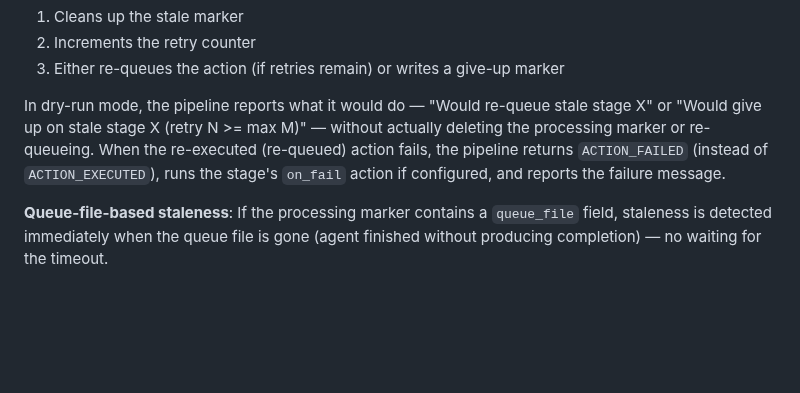
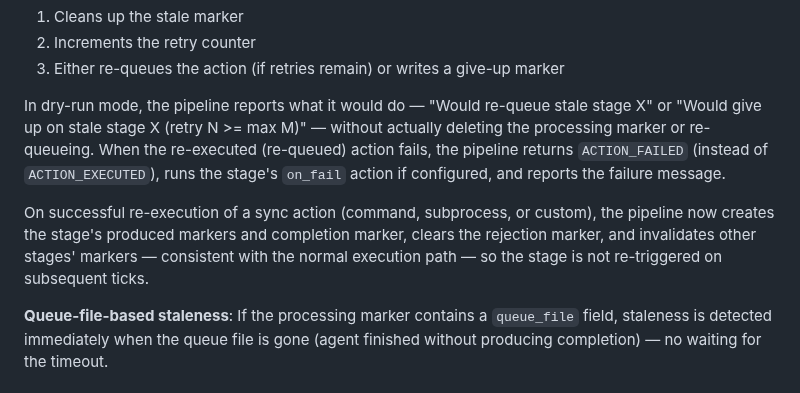
Before and after one commit to ValyrianTech/cronpypeline, a Markdown page: README.md, the part around the change. Drawn GitHub-style; blank space fills up the shorter version.

Commit message:
docs: sync documentation with latest changes

```diff
--- a/README.md
+++ b/README.md
@@ -450,6 +450,8 @@ Each stage has a `timeout_minutes` config. If a task's processing marker is olde
 3. Either re-queues the action (if retries remain) or writes a give-up marker
 
 In dry-run mode, the pipeline reports what it would do — "Would re-queue stale stage X" or "Would give up on stale stage X (retry N >= max M)" — without actually deleting the processing marker or re-queueing. When the re-executed (re-queued) action fails, the pipeline returns `ACTION_FAILED` (instead of `ACTION_EXECUTED`), runs the stage's `on_fail` action if configured, and reports the failure message.
+
+On successful re-execution of a sync action (command, subprocess, or custom), the pipeline now creates the stage's produced markers and completion marker, clears the rejection marker, and invalidates other stages' markers — consistent with the normal execution path — so the stage is not re-triggered on subsequent ticks.
 
 **Queue-file-based staleness**: If the processing marker contains a `queue_file` field, staleness is detected immediately when the queue file is gone (agent finished without producing completion) — no waiting for the timeout.
 
```
Also changed, not shown: CHANGELOG.md (+1 -0 lines).
